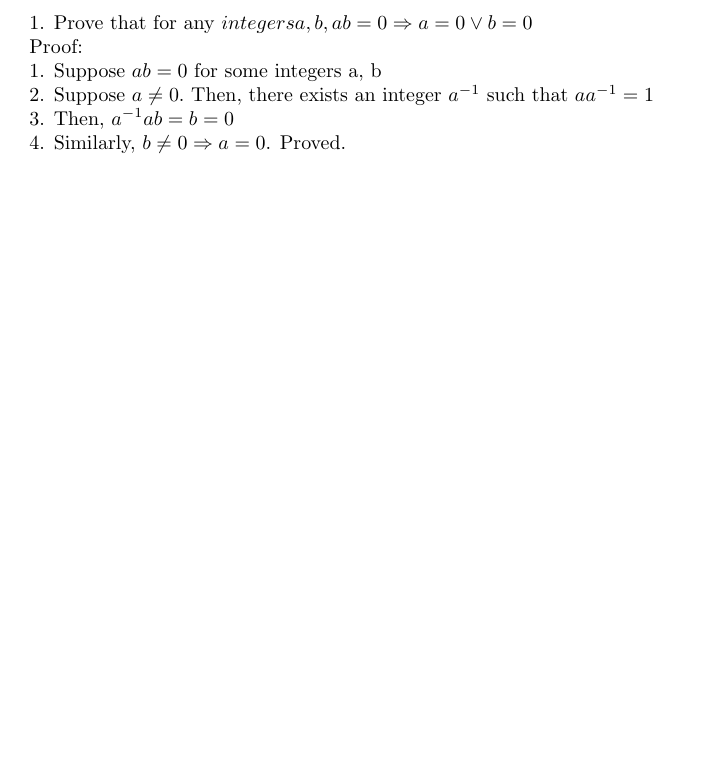
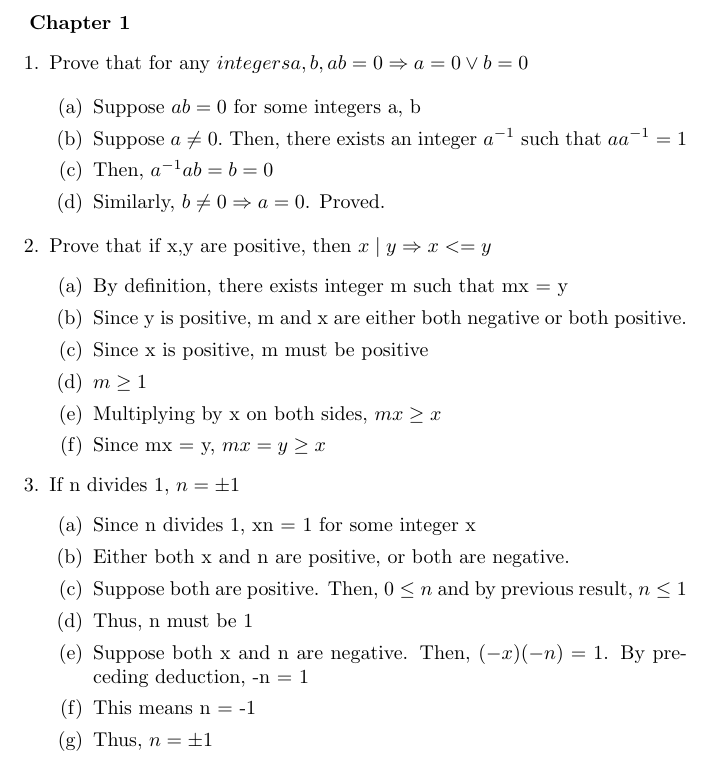
Before and after one commit to anubh-v/proofs, a LaTeX document (integers.tex): part of the page, cut at the place of the change, the shorter picture padded with empty space. Compiled offline with pdfLaTeX.

Commit message:
Update notes

```diff
--- a/integers.tex
+++ b/integers.tex
@@ -1,17 +1,38 @@
 \documentclass{article}
 \begin{document}
 
-1. Prove that for any  $ integers a, b, ab = 0 \Rightarrow a = 0 \lor b = 0 $
+\textbf{Chapter 1}
+\begin{enumerate}
+\item Prove that for any  $ integers a, b, ab = 0 \Rightarrow a = 0 \lor b = 0 $
 
-Proof:
+\begin{enumerate}
+\item Suppose $ ab = 0 $ for some integers a, b
+\item Suppose $ a \neq 0. $ Then, there exists an integer $ a^{-1} $ such that $aa^{-1} = 1 $
+\item Then, $a^{-1} a b = b = 0 $
+\item Similarly, $ b \neq 0 \Rightarrow a = 0 $. Proved.
+\end{enumerate}
 
-1. Suppose $ ab = 0 $ for some integers a, b
+\item Prove that if x,y are positive, then $ x \mid y \Rightarrow x <= y $
+\begin{enumerate}
+\item By definition, there exists integer m such that mx = y
+\item Since y is positive, m and x are either both negative or both positive.
+\item Since x is positive, m must be positive
+\item $ m \geq 1 $
+\item Multiplying by x on both sides, $ mx \geq x $
+\item Since mx = y, $ mx = y \geq x $
+\end{enumerate}
 
-2. Suppose $ a \neq 0. $ Then, there exists an integer $ a^{-1} $ such that $
-aa^{-1} = 1 $
-
-3. Then, $a^{-1} a b = b = 0 $
-
-4. Similarly, $ b \neq 0 \Rightarrow a = 0 $. Proved.
+\item If n divides 1, $ n = \pm 1 $
+\begin{enumerate}
+\item Since n divides 1, xn = 1 for some integer x
+\item Either both x and n are positive, or both are negative.
+\item Suppose both are positive. Then, $ 0 \leq n $ and by previous result, $ n \leq 1 $
+\item Thus, n must be 1
+\item Suppose both x and n are negative. Then, $ (-x)(-n) = 1 $. By preceding
+deduction, -n = 1
+\item This means n = -1
+\item Thus, $ n = \pm 1 $
+\end{enumerate}
+\end{enumerate}
 
 \end{document}
```
